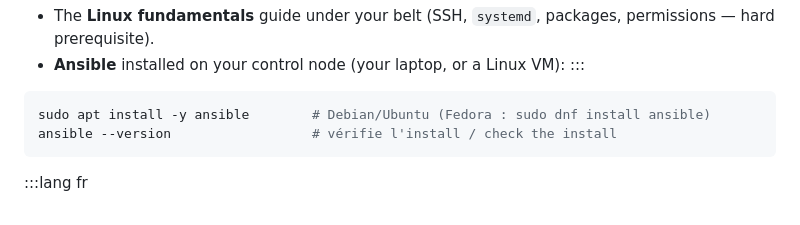
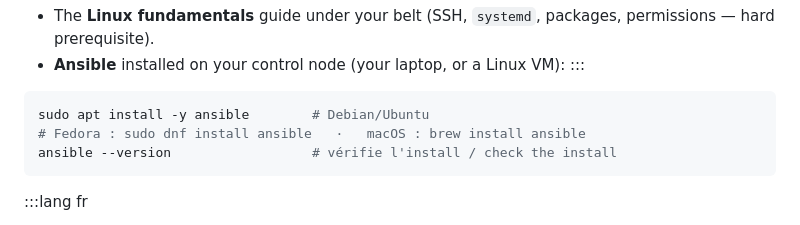
Before and after one commit to Jihatech/JIHA-Learn, a Markdown page: content/ansible-fondamentaux.md, the part around one of its changes. Drawn GitHub-style.

````diff
--- a/content/ansible-fondamentaux.md
+++ b/content/ansible-fondamentaux.md
@@ -108,7 +108,8 @@ You should have:
 :::
 
 ```bash
-sudo apt install -y ansible        # Debian/Ubuntu (Fedora : sudo dnf install ansible)
+sudo apt install -y ansible        # Debian/Ubuntu
+# Fedora : sudo dnf install ansible   ·   macOS : brew install ansible
 ansible --version                  # vérifie l'install / check the install
 ```
 
````
Also changed, not shown: other parts of content/ansible-fondamentaux.md (+61 -17 lines).
